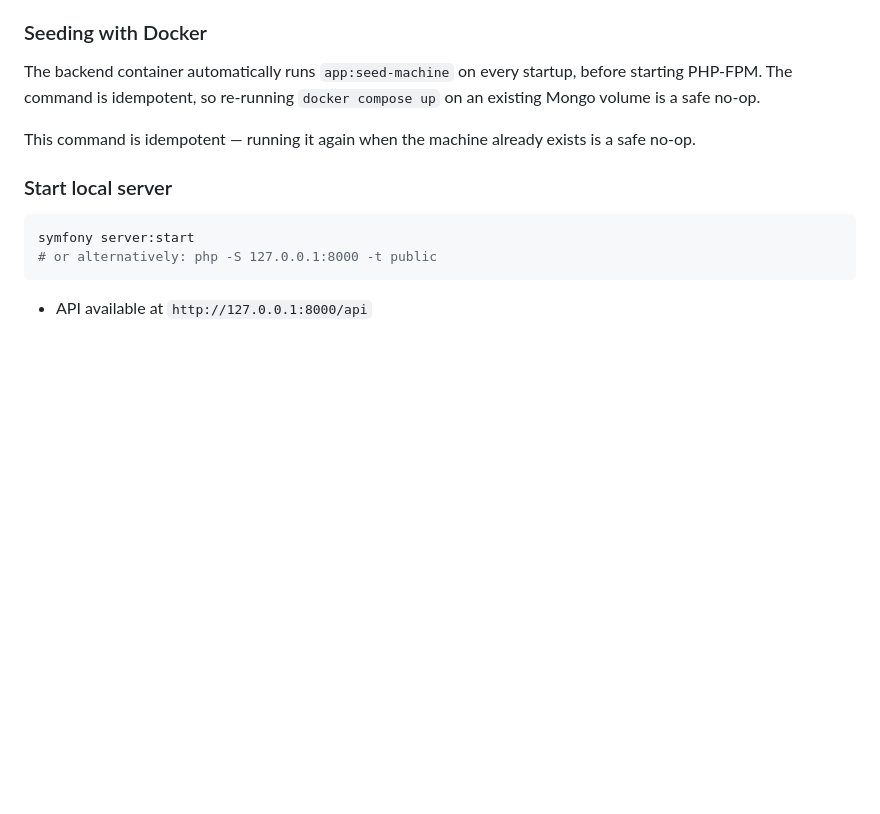
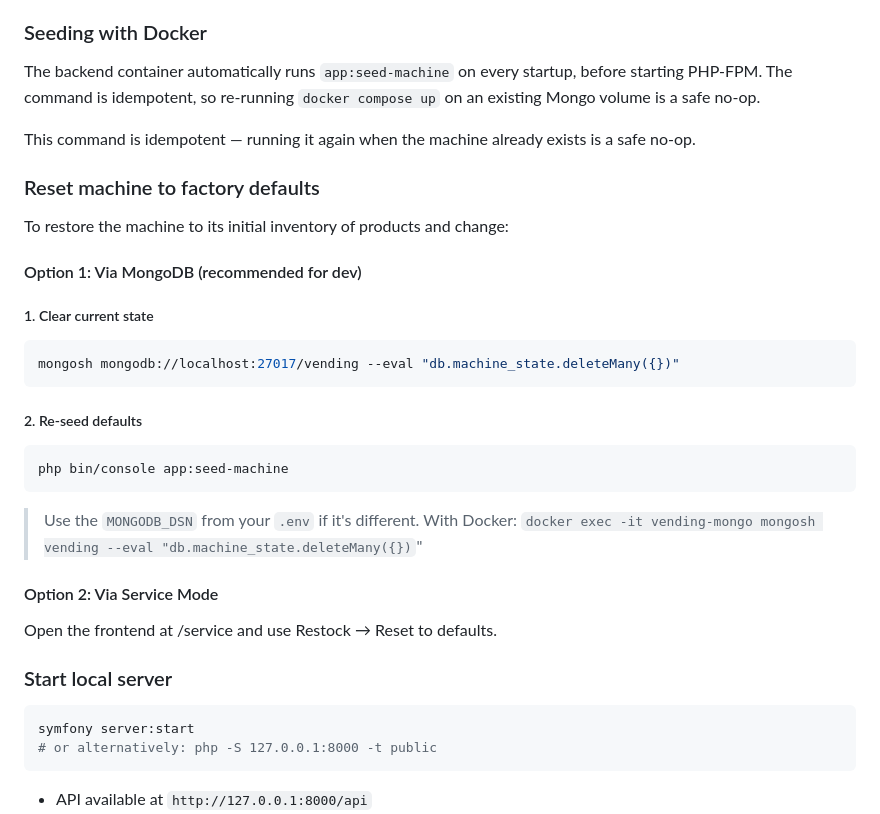
Before and after one commit to cubiczx/palacin-vending-platform, a Markdown page: README.md, the part around one of its changes. Drawn GitHub-style; blank space fills up the shorter version.

Commit message:
docs: update project documentation

````diff
--- a/README.md
+++ b/README.md
@@ -42,6 +44,30 @@ The backend container automatically runs `app:seed-machine` on every startup, be
 command is idempotent, so re-running `docker compose up` on an existing Mongo volume is a safe no-op.
 
 This command is idempotent — running it again when the machine already exists is a safe no-op.
+
+### Reset machine to factory defaults
+
+To restore the machine to its initial inventory of products and change:
+
+#### Option 1: Via MongoDB (recommended for dev)
+
+##### 1. Clear current state
+
+```bash
+mongosh mongodb://localhost:27017/vending --eval "db.machine_state.deleteMany({})"
+```
+
+##### 2. Re-seed defaults
+
+```bash
+php bin/console app:seed-machine
+```
+
+> Use the `MONGODB_DSN` from your `.env` if it's different. With Docker: `docker exec -it vending-mongo mongosh vending --eval "db.machine_state.deleteMany({})`"
+
+#### Option 2: Via Service Mode
+
+Open the frontend at /service and use Restock → Reset to defaults.
 
 ### Start local server
 
````
Also changed, not shown: other parts of README.md (+3 -1 lines).
